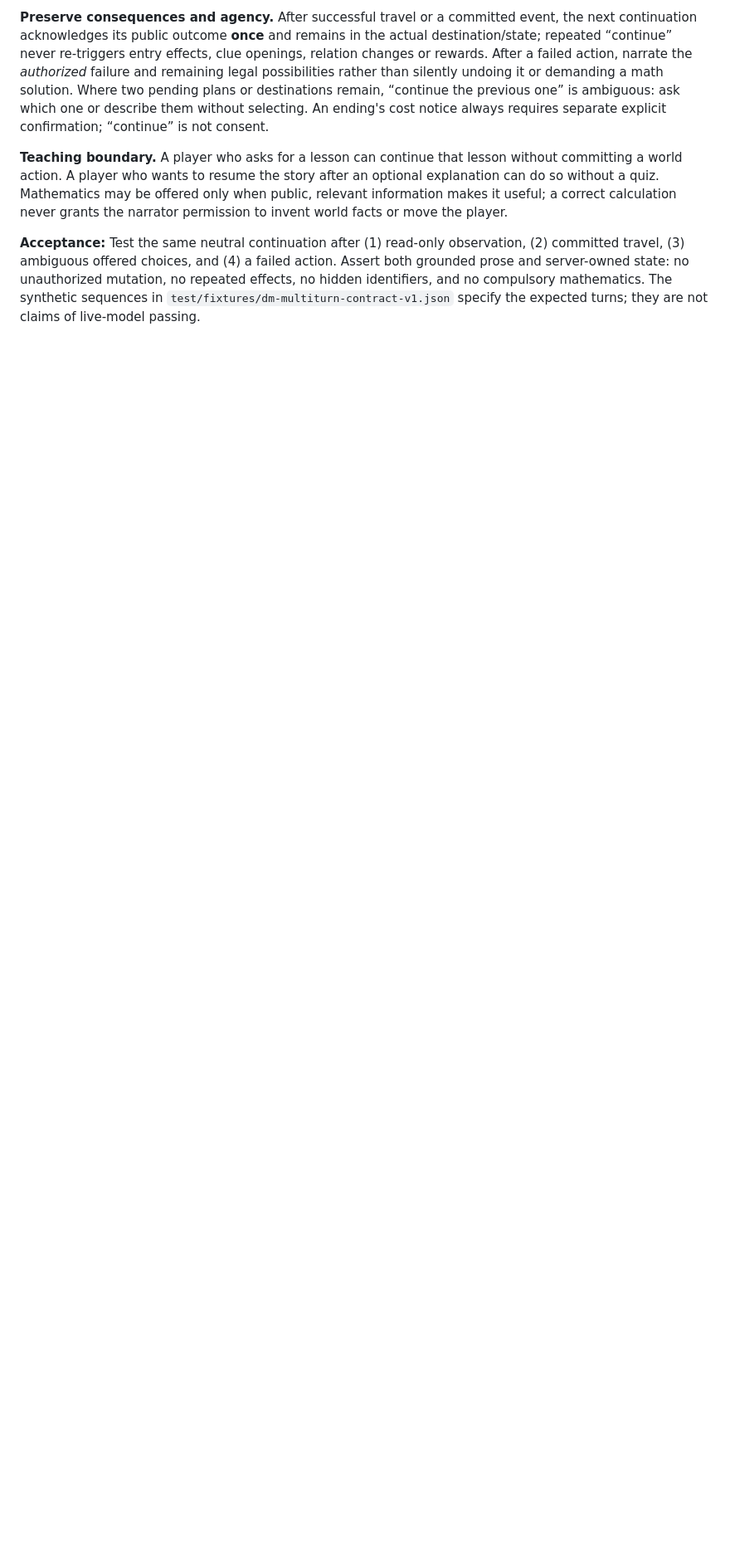
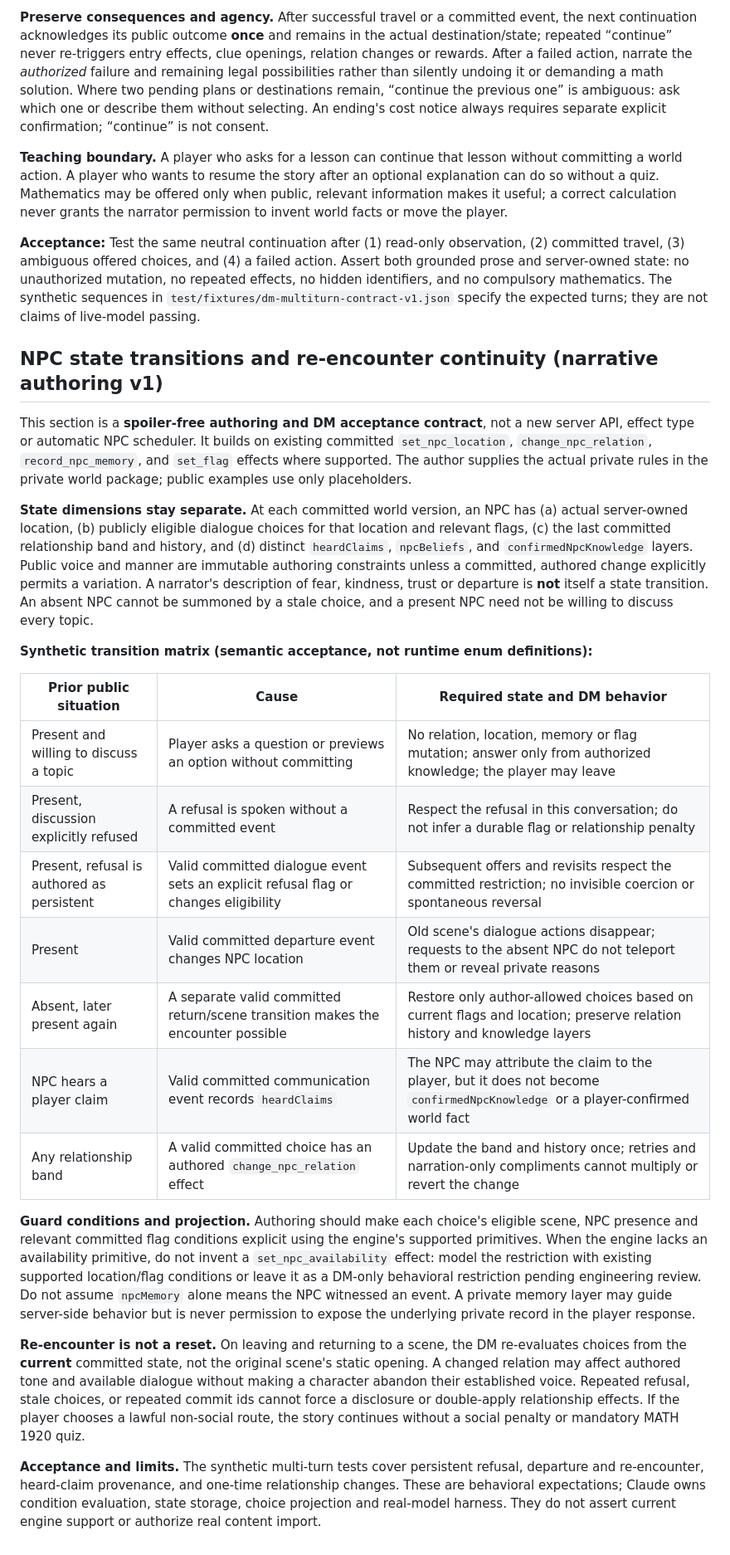
Before and after one commit to catminn/catmin-study, a Markdown page: content/contracts/world-content-semantics-v1.md, the part around the change. Shown at 83% size. Rendered like a GitHub page; blank space fills up the shorter version.

Commit message:
docs: specify spoiler-free NPC re-encounter state transitions

```diff
--- a/content/contracts/world-content-semantics-v1.md
+++ b/content/contracts/world-content-semantics-v1.md
@@ -166,3 +166,27 @@ This is a **spoiler-free narration behavior contract**, not a new event type or
 **Teaching boundary.** A player who asks for a lesson can continue that lesson without committing a world action. A player who wants to resume the story after an optional explanation can do so without a quiz. Mathematics may be offered only when public, relevant information makes it useful; a correct calculation never grants the narrator permission to invent world facts or move the player.
 
 **Acceptance:** Test the same neutral continuation after (1) read-only observation, (2) committed travel, (3) ambiguous offered choices, and (4) a failed action. Assert both grounded prose and server-owned state: no unauthorized mutation, no repeated effects, no hidden identifiers, and no compulsory mathematics. The synthetic sequences in `test/fixtures/dm-multiturn-contract-v1.json` specify the expected turns; they are not claims of live-model passing.
+
+## NPC state transitions and re-encounter continuity (narrative authoring v1)
+
+This section is a **spoiler-free authoring and DM acceptance contract**, not a new server API, effect type or automatic NPC scheduler. It builds on existing committed `set_npc_location`, `change_npc_relation`, `record_npc_memory`, and `set_flag` effects where supported. The author supplies the actual private rules in the private world package; public examples use only placeholders.
+
+**State dimensions stay separate.** At each committed world version, an NPC has (a) actual server-owned location, (b) publicly eligible dialogue choices for that location and relevant flags, (c) the last committed relationship band and history, and (d) distinct `heardClaims`, `npcBeliefs`, and `confirmedNpcKnowledge` layers. Public voice and manner are immutable authoring constraints unless a committed, authored change explicitly permits a variation. A narrator's description of fear, kindness, trust or departure is **not** itself a state transition. An absent NPC cannot be summoned by a stale choice, and a present NPC need not be willing to discuss every topic.
+
+**Synthetic transition matrix (semantic acceptance, not runtime enum definitions):**
+
+| Prior public situation | Cause | Required state and DM behavior |
+| --- | --- | --- |
+| Present and willing to discuss a topic | Player asks a question or previews an option without committing | No relation, location, memory or flag mutation; answer only from authorized knowledge; the player may leave |
+| Present, discussion explicitly refused | A refusal is spoken without a committed event | Respect the refusal in this conversation; do not infer a durable flag or relationship penalty |
+| Present, refusal is authored as persistent | Valid committed dialogue event sets an explicit refusal flag or changes eligibility | Subsequent offers and revisits respect the committed restriction; no invisible coercion or spontaneous reversal |
+| Present | Valid committed departure event changes NPC location | Old scene's dialogue actions disappear; requests to the absent NPC do not teleport them or reveal private reasons |
+| Absent, later present again | A separate valid committed return/scene transition makes the encounter possible | Restore only author-allowed choices based on current flags and location; preserve relation history and knowledge layers |
+| NPC hears a player claim | Valid committed communication event records `heardClaims` | The NPC may attribute the claim to the player, but it does not become `confirmedNpcKnowledge` or a player-confirmed world fact |
+| Any relationship band | A valid committed choice has an authored `change_npc_relation` effect | Update the band and history once; retries and narration-only compliments cannot multiply or revert the change |
+
+**Guard conditions and projection.** Authoring should make each choice's eligible scene, NPC presence and relevant committed flag conditions explicit using the engine's supported primitives. When the engine lacks an availability primitive, do not invent a `set_npc_availability` effect: model the restriction with existing supported location/flag conditions or leave it as a DM-only behavioral restriction pending engineering review. Do not assume `npcMemory` alone means the NPC witnessed an event. A private memory layer may guide server-side behavior but is never permission to expose the underlying private record in the player response.
+
+**Re-encounter is not a reset.** On leaving and returning to a scene, the DM re-evaluates choices from the **current** committed state, not the original scene's static opening. A changed relation may affect authored tone and available dialogue without making a character abandon their established voice. Repeated refusal, stale choices, or repeated commit ids cannot force a disclosure or double-apply relationship effects. If the player chooses a lawful non-social route, the story continues without a social penalty or mandatory MATH 1920 quiz.
+
+**Acceptance and limits.** The synthetic multi-turn tests cover persistent refusal, departure and re-encounter, heard-claim provenance, and one-time relationship changes. These are behavioral expectations; Claude owns condition evaluation, state storage, choice projection and real-model harness. They do not assert current engine support or authorize real content import.
```
